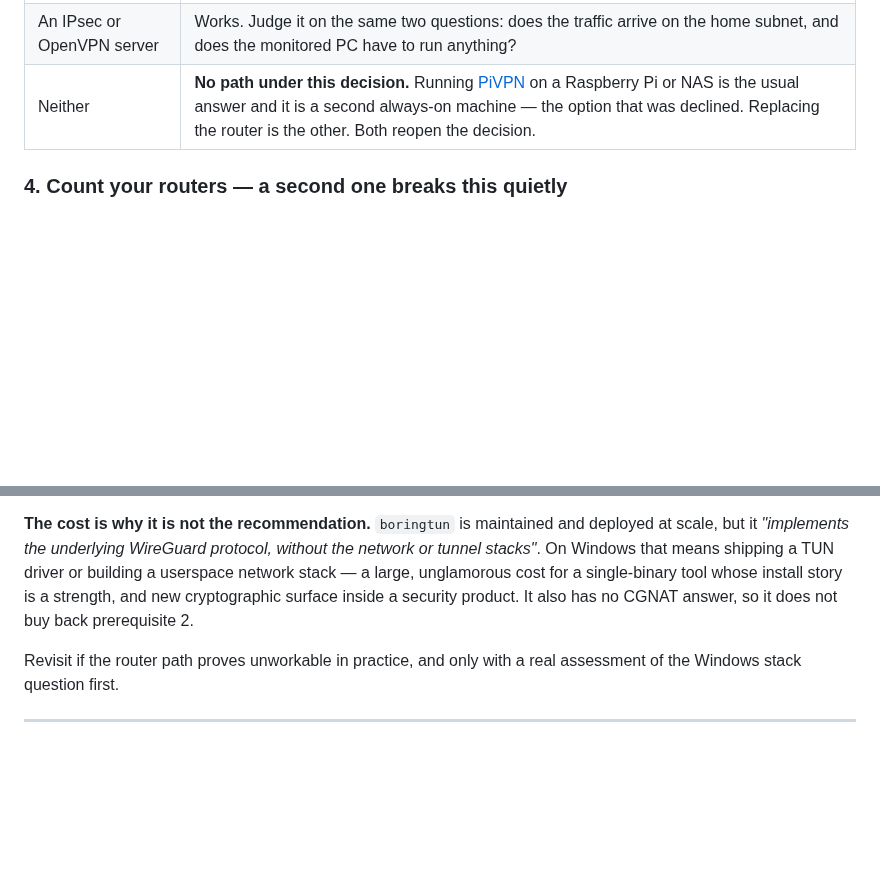
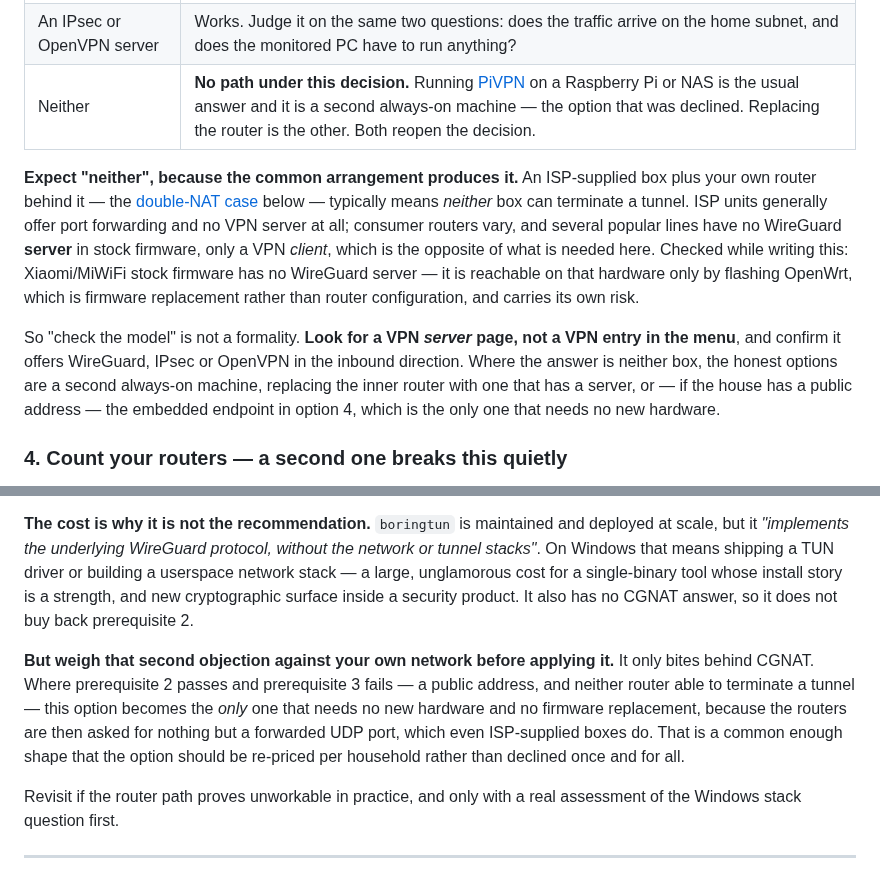
Before and after one commit to emrecdr/nestwatch, a Markdown page: docs/REMOTE-ACCESS.md, 2 parts joined by grey strips. GitHub-like rendering; blank space fills up the shorter version.

Commit message:
Say that "neither router has a VPN server" is the common case, not the exception
Prerequisite 3 offered three outcomes and treated "neither" as a corner. Probing
a real home network says it is the likely one, and the document should not send
a parent looking for a page that is not there.

The arrangement that produces it is the double-NAT case prerequisite 4 already
describes: an ISP-supplied box plus your own router. ISP units generally offer
port forwarding and no inbound VPN at all, and several consumer lines ship a VPN
*client* with no server -- the opposite of what is needed. Checked while
writing: Xiaomi/MiWiFi stock firmware has no WireGuard server, reachable on that
hardware only by flashing OpenWrt, which is firmware replacement rather than
configuration.

So the check is now stated as "look for a VPN *server* page, not a VPN entry in
the menu", which is the distinction that decides it.

Option 4 re-priced rather than left declined. Its second objection -- no CGNAT
answer -- only bites behind CGNAT. Where prerequisite 2 passes and prerequisite
3 fails, an embedded endpoint is the only option needing no new hardware and no
firmware replacement, because the routers are then asked for nothing but a
forwarded UDP port, which ISP boxes do. That combination is common enough that
the option deserves re-pricing per household rather than one global decline.

```diff
--- a/docs/REMOTE-ACCESS.md
+++ b/docs/REMOTE-ACCESS.md
@@ -70,6 +70,21 @@ preference:
 | **A WireGuard server** | The one to want. See option 1 below for why it is not merely a preference. |
 | An IPsec or OpenVPN server | Works. Judge it on the same two questions: does the traffic arrive on the home subnet, and does the monitored PC have to run anything? |
 | Neither | **No path under this decision.** Running [PiVPN](https://pivpn.io) on a Raspberry Pi or NAS is the usual answer and it is a second always-on machine — the option that was declined. Replacing the router is the other. Both reopen the decision. |
+
+**Expect "neither", because the common arrangement produces it.** An ISP-supplied box plus your own
+router behind it — the [double-NAT case](#4-count-your-routers--a-second-one-breaks-this-quietly)
+below — typically means *neither* box can terminate a tunnel. ISP units generally offer port
+forwarding and no VPN server at all; consumer routers vary, and several popular lines have no
+WireGuard **server** in stock firmware, only a VPN *client*, which is the opposite of what is needed
+here. Checked while writing this: Xiaomi/MiWiFi stock firmware has no WireGuard server — it is
+reachable on that hardware only by flashing OpenWrt, which is firmware replacement rather than
+router configuration, and carries its own risk.
+
+So "check the model" is not a formality. **Look for a VPN *server* page, not a VPN entry in the
+menu**, and confirm it offers WireGuard, IPsec or OpenVPN in the inbound direction. Where the answer
+is neither box, the honest options are a second always-on machine, replacing the inner router with
+one that has a server, or — if the house has a public address — the embedded endpoint in option 4,
+which is the only one that needs no new hardware.
 
 ### 4. Count your routers — a second one breaks this quietly
 
@@ -281,6 +296,13 @@ unglamorous cost for a single-binary tool whose install story is a strength, and
 surface inside a security product. It also has no CGNAT answer, so it does not buy back
 prerequisite 2.
 
+**But weigh that second objection against your own network before applying it.** It only bites
+behind CGNAT. Where prerequisite 2 passes and prerequisite 3 fails — a public address, and neither
+router able to terminate a tunnel — this option becomes the *only* one that needs no new hardware
+and no firmware replacement, because the routers are then asked for nothing but a forwarded UDP
+port, which even ISP-supplied boxes do. That is a common enough shape that the option should be
+re-priced per household rather than declined once and for all.
+
 Revisit if the router path proves unworkable in practice, and only with a real assessment of the
 Windows stack question first.
 
```
